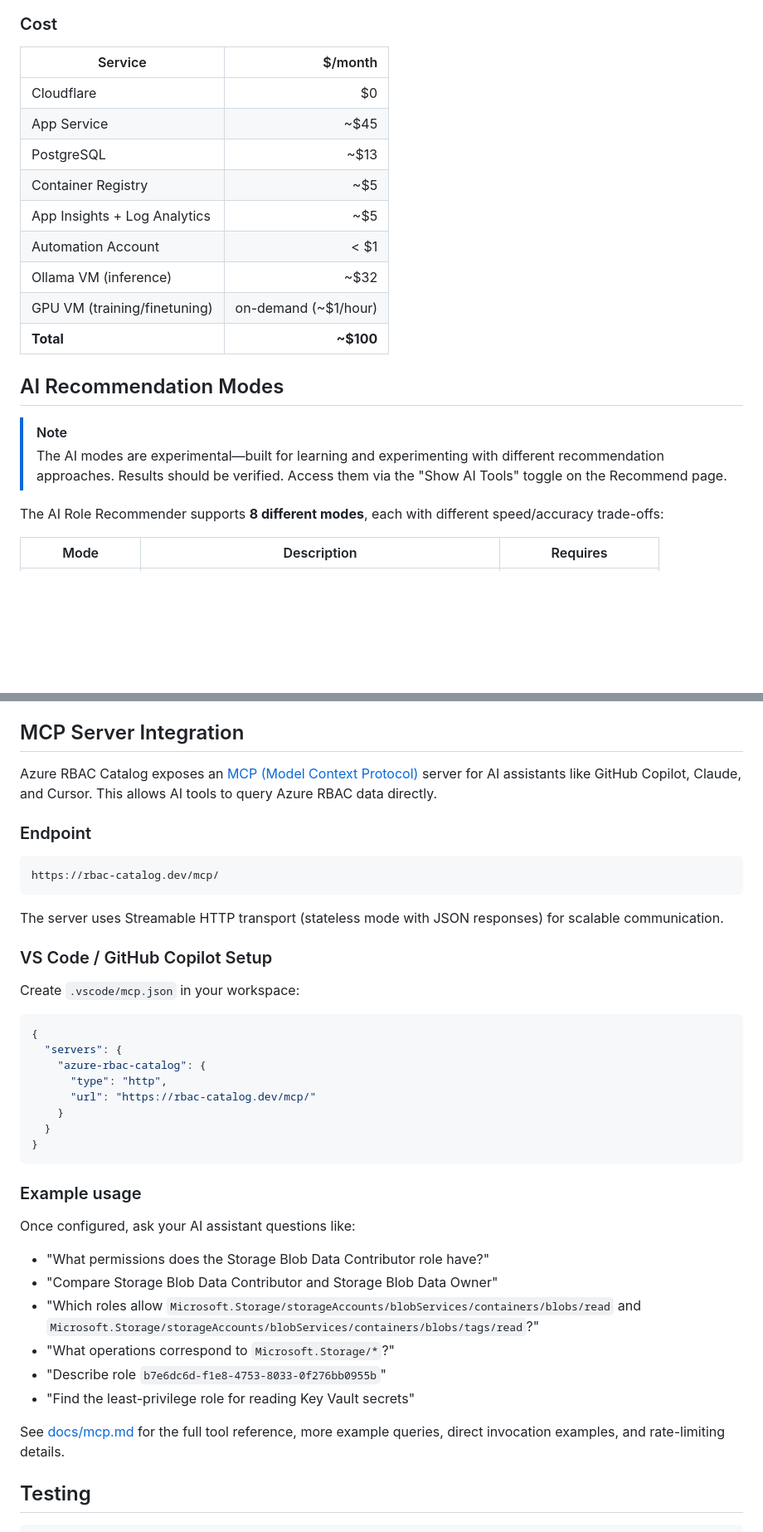
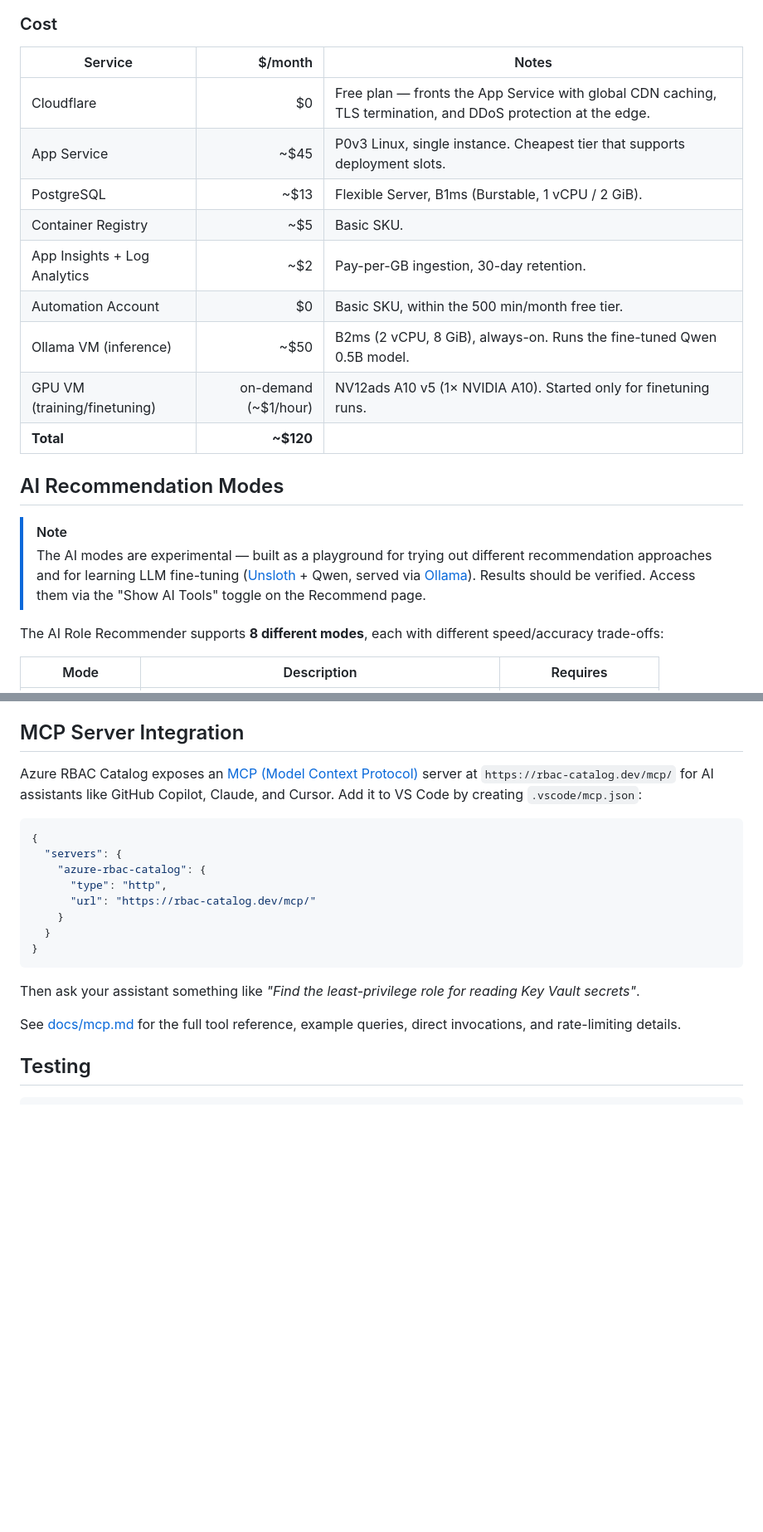
Before and after one commit to atomassi/rbac-catalog, a Markdown page: README.md, 2 parts joined by grey strips. Shown at 83% size. GitHub-like rendering; blank space fills up the shorter version.

Commit message:
docs: polish README and infra docs

````diff
--- a/README.md
+++ b/README.md
@@ -104,22 +116,22 @@ flowchart TD
 
 ### Cost
 
-| Service | $/month |
-|---------|--------:|
-| Cloudflare | $0 |
-| App Service | ~$45 |
-| PostgreSQL | ~$13 |
-| Container Registry | ~$5 |
-| App Insights + Log Analytics | ~$5 |
-| Automation Account | < $1 |
-| Ollama VM (inference) | ~$32 |
-| GPU VM (training/finetuning) | on-demand (~$1/hour) |
-| **Total** | **~$100** |
+| Service | $/month | Notes |
+|---------|--------:|-------|
+| Cloudflare | $0 | Free plan — fronts the App Service with global CDN caching, TLS termination, and DDoS protection at the edge. |
+| App Service | ~$45 | P0v3 Linux, single instance. Cheapest tier that supports deployment slots. |
+| PostgreSQL | ~$13 | Flexible Server, B1ms (Burstable, 1 vCPU / 2 GiB). |
+| Container Registry | ~$5 | Basic SKU. |
+| App Insights + Log Analytics | ~$2 | Pay-per-GB ingestion, 30-day retention. |
+| Automation Account | $0 | Basic SKU, within the 500 min/month free tier. |
+| Ollama VM (inference) | ~$50 | B2ms (2 vCPU, 8 GiB), always-on. Runs the fine-tuned Qwen 0.5B model. |
+| GPU VM (training/finetuning) | on-demand (~$1/hour) | NV12ads A10 v5 (1× NVIDIA A10). Started only for finetuning runs. |
+| **Total** | **~$120** | |
 
 ## AI Recommendation Modes
 
 > [!NOTE]
-> The AI modes are experimental—built for learning and experimenting with different recommendation approaches. Results should be verified. Access them via the "Show AI Tools" toggle on the Recommend page.
+> The AI modes are experimental — built as a playground for trying out different recommendation approaches and for learning LLM fine-tuning ([Unsloth](https://unsloth.ai/docs) + Qwen, served via [Ollama](https://ollama.com/)). Results should be verified. Access them via the "Show AI Tools" toggle on the Recommend page.
 
 The AI Role Recommender supports **8 different modes**, each with different speed/accuracy trade-offs:
 
@@ -138,19 +150,7 @@ See [docs/ai-recommender.md](docs/ai-recommender.md) for the LLM fine-tuning app
 
 ## MCP Server Integration
 
-Azure RBAC Catalog exposes an [MCP (Model Context Protocol)](https://modelcontextprotocol.io/) server for AI assistants like GitHub Copilot, Claude, and Cursor. This allows AI tools to query Azure RBAC data directly.
-
-### Endpoint
-
-```
-https://rbac-catalog.dev/mcp/
-```
-
-The server uses Streamable HTTP transport (stateless mode with JSON responses) for scalable communication.
-
-### VS Code / GitHub Copilot Setup
-
-Create `.vscode/mcp.json` in your workspace:
+Azure RBAC Catalog exposes an [MCP (Model Context Protocol)](https://modelcontextprotocol.io/) server at `https://rbac-catalog.dev/mcp/` for AI assistants like GitHub Copilot, Claude, and Cursor. Add it to VS Code by creating `.vscode/mcp.json`:
 
 ```json
 {
@@ -163,18 +163,9 @@ Create `.vscode/mcp.json` in your workspace:
 }
 ```
 
-### Example usage
+Then ask your assistant something like *"Find the least-privilege role for reading Key Vault secrets"*.
 
-Once configured, ask your AI assistant questions like:
-
-- "What permissions does the Storage Blob Data Contributor role have?"
-- "Compare Storage Blob Data Contributor and Storage Blob Data Owner"
-- "Which roles allow `Microsoft.Storage/storageAccounts/blobServices/containers/blobs/read` and `Microsoft.Storage/storageAccounts/blobServices/containers/blobs/tags/read`?"
-- "What operations correspond to `Microsoft.Storage/*`?"
-- "Describe role `b7e6dc6d-f1e8-4753-8033-0f276bb0955b`"
-- "Find the least-privilege role for reading Key Vault secrets"
-
-See [docs/mcp.md](docs/mcp.md) for the full tool reference, more example queries, direct invocation examples, and rate-limiting details.
+See [docs/mcp.md](docs/mcp.md) for the full tool reference, example queries, direct invocations, and rate-limiting details.
 
 ## Testing
 
````
Also changed, not shown: other parts of README.md (+15 -3 lines), infra/README.md (+26 -25 lines).
